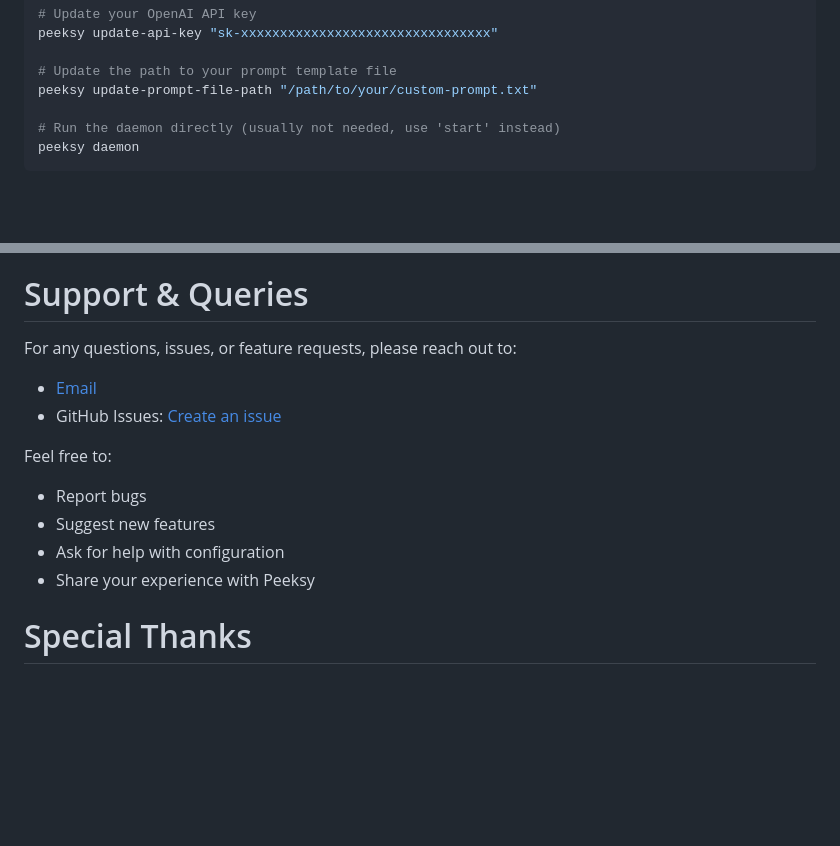
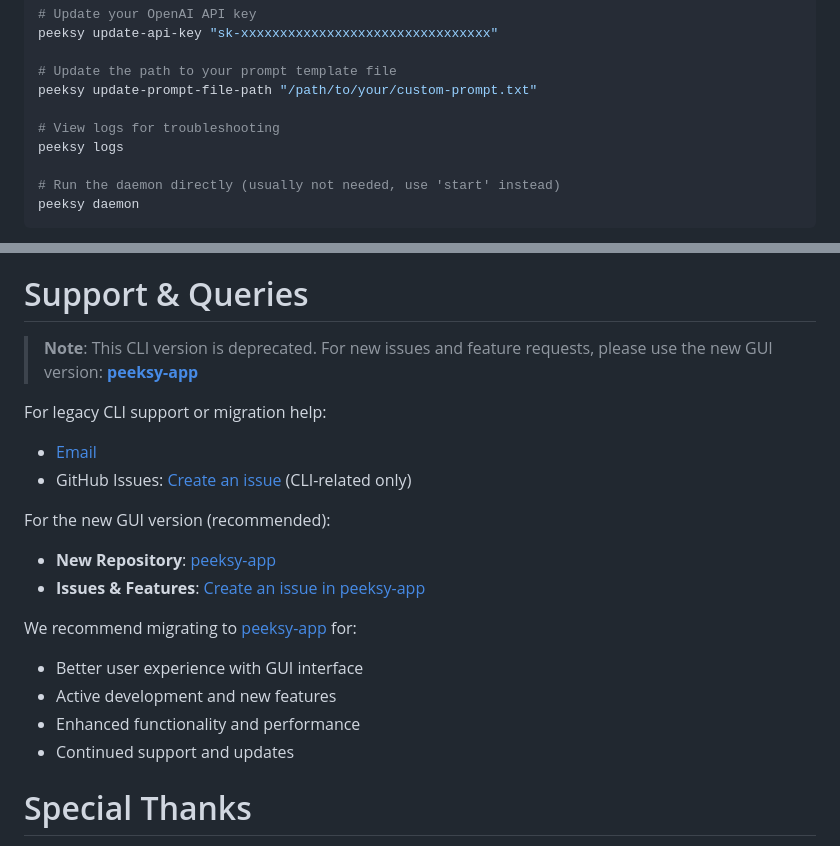
Before and after one commit to anubhavitis/peeksy, a Markdown page: README.md, 2 parts joined by grey strips. GitHub-like rendering; blank space fills up the shorter version.

```diff
--- a/README.md
+++ b/README.md
@@ -56,6 +85,9 @@ peeksy update-api-key "sk-xxxxxxxxxxxxxxxxxxxxxxxxxxxxxxxx"
 
 # Update the path to your prompt template file
 peeksy update-prompt-file-path "/path/to/your/custom-prompt.txt"
+
+# View logs for troubleshooting
+peeksy logs
 
 # Run the daemon directly (usually not needed, use 'start' instead)
 peeksy daemon
@@ -144,15 +176,21 @@ Note: Make sure you have Rust installed on your system. If not, install it from
 
 # Support & Queries
 
-For any questions, issues, or feature requests, please reach out to:
+> **Note**: This CLI version is deprecated. For new issues and feature requests, please use the new GUI version: **[peeksy-app](https://github.com/anubhavitis/peeksy-app)**
+
+For legacy CLI support or migration help:
 - [Email](mailto:ss.lfsgd@gmail.com)
-- GitHub Issues: [Create an issue](https://github.com/anubhavitis/peeksy/issues)
+- GitHub Issues: [Create an issue](https://github.com/anubhavitis/peeksy/issues) (CLI-related only)
 
-Feel free to:
-- Report bugs
-- Suggest new features
-- Ask for help with configuration
-- Share your experience with Peeksy
+For the new GUI version (recommended):
+- **New Repository**: [peeksy-app](https://github.com/anubhavitis/peeksy-app)
+- **Issues & Features**: [Create an issue in peeksy-app](https://github.com/anubhavitis/peeksy-app/issues)
+
+We recommend migrating to [peeksy-app](https://github.com/anubhavitis/peeksy-app) for:
+- Better user experience with GUI interface
+- Active development and new features
+- Enhanced functionality and performance
+- Continued support and updates
 
 # Special Thanks
 
```
Also changed, not shown: other parts of README.md (+41 -12 lines).
